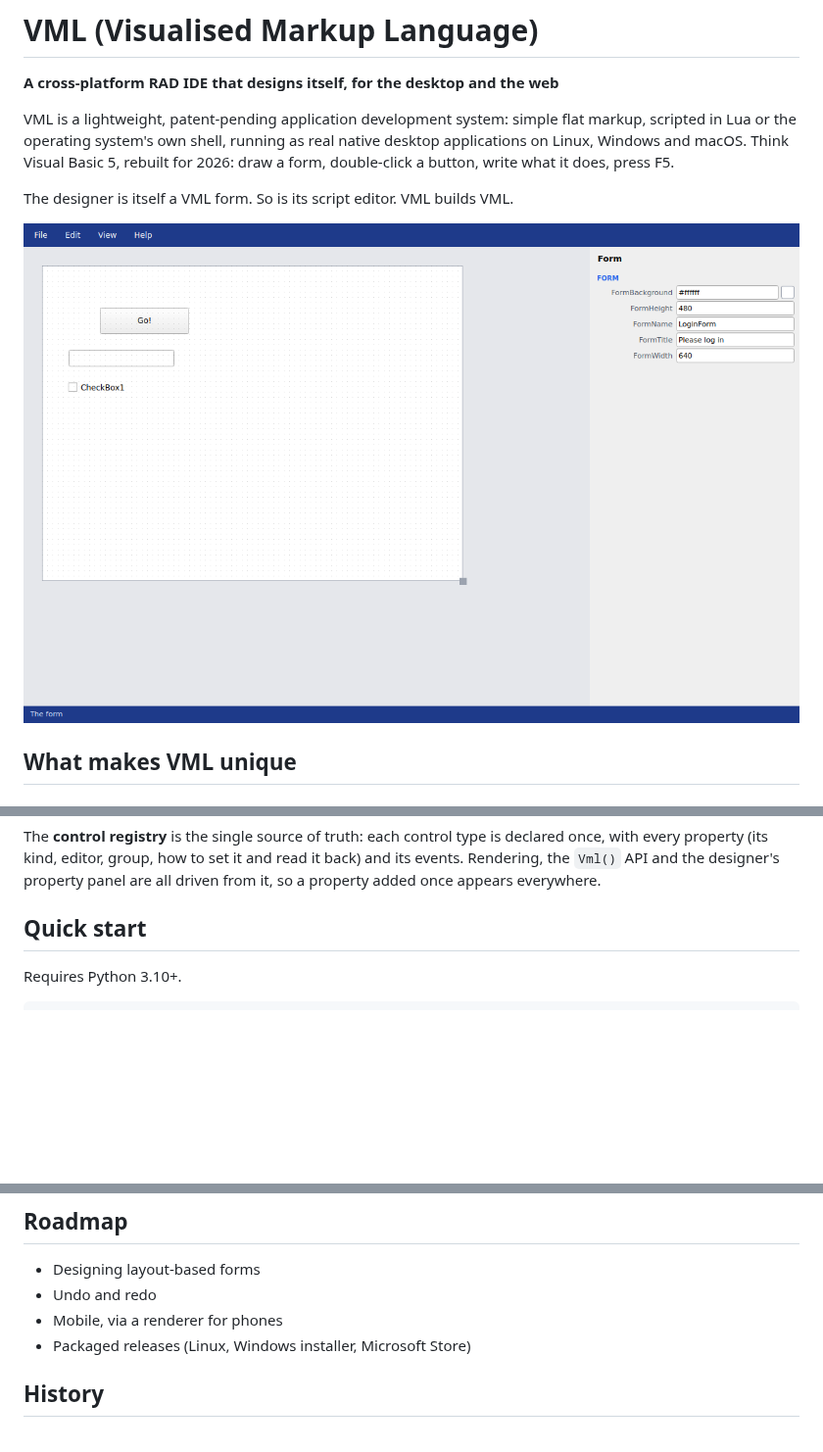
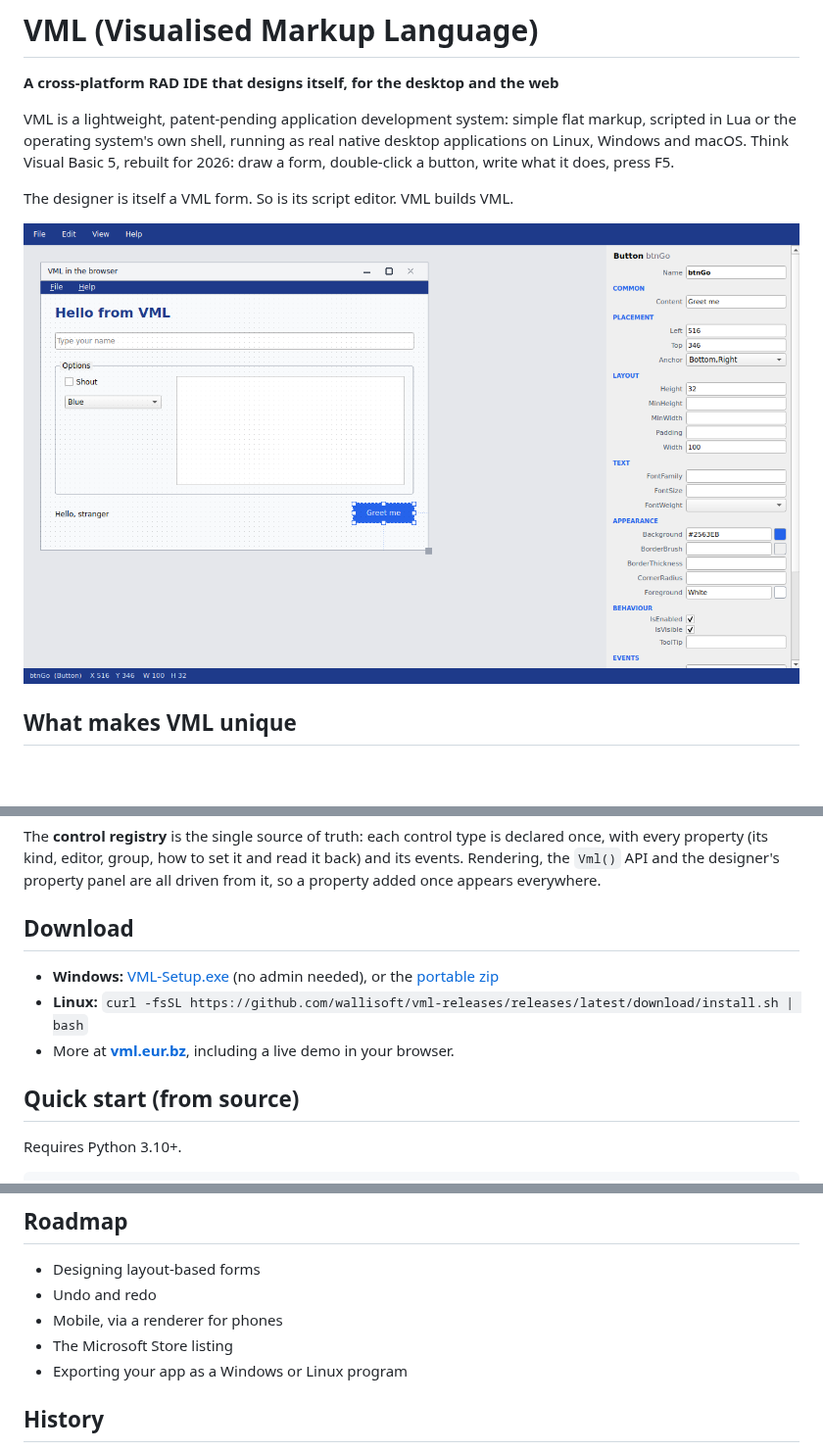
Before and after one commit to wallisoft/vml, a Markdown page: README.md, 3 parts joined by grey strips. Shown at 98% size. Rendered like a GitHub page; pictures changed too: docs/designer.png; blank space fills up the shorter version.

Commit message:
VML 0.15: release pipeline (Nuitka binaries, Windows installer, Linux installer, Store MSIX), icon

```diff
--- a/README.md
+++ b/README.md
@@ -68,7 +68,13 @@ The **control registry** is the single source of truth: each control type is dec
 (its kind, editor, group, how to set it and read it back) and its events. Rendering, the `Vml()` API and the
 designer's property panel are all driven from it, so a property added once appears everywhere.
 
-## Quick start
+## Download
+
+- **Windows:** [VML-Setup.exe](https://github.com/wallisoft/vml-releases/releases/latest/download/VML-Setup.exe) (no admin needed), or the [portable zip](https://github.com/wallisoft/vml-releases/releases/latest/download/vml-windows-x64.zip)
+- **Linux:** `curl -fsSL https://github.com/wallisoft/vml-releases/releases/latest/download/install.sh | bash`
+- More at **[vml.eur.bz](https://vml.eur.bz)**, including a live demo in your browser.
+
+## Quick start (from source)
 
 Requires Python 3.10+.
 
@@ -256,7 +264,8 @@ python3 tests/run_web.py        # the HTML renderer in a real browser (needs: pi
 - Designing layout-based forms
 - Undo and redo
 - Mobile, via a renderer for phones
-- Packaged releases (Linux, Windows installer, Microsoft Store)
+- The Microsoft Store listing
+- Exporting your app as a Windows or Linux program
 
 ## History
 
```
Also changed, not shown: other parts of README.md (+2 -0 lines), 14 other files.
